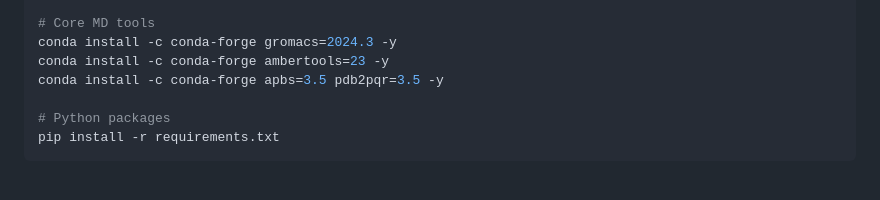
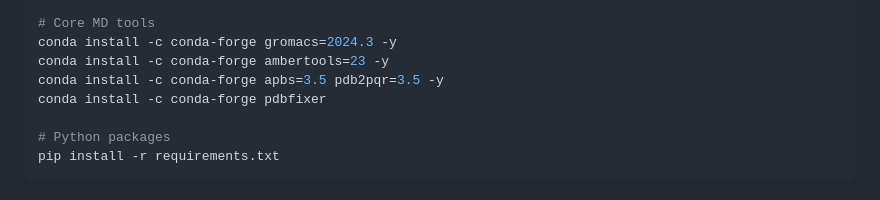
Before and after one commit to Sakthi88/AutoGMX, a Markdown page: md_ligand/README.md, the part around the change. Drawn GitHub-style.

```diff
--- a/md_ligand/README.md
+++ b/md_ligand/README.md
@@ -122,6 +122,7 @@ conda activate md_pipeline
 conda install -c conda-forge gromacs=2024.3 -y
 conda install -c conda-forge ambertools=23 -y
 conda install -c conda-forge apbs=3.5 pdb2pqr=3.5 -y
+conda install -c conda-forge pdbfixer
 
 # Python packages
 pip install -r requirements.txt
```
